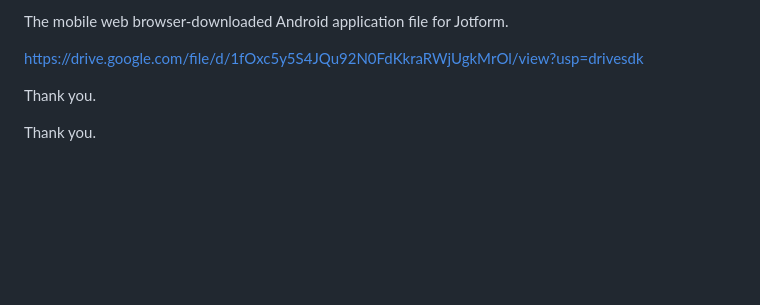
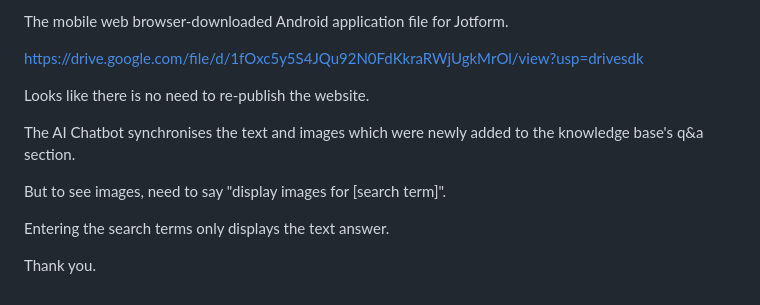
Before and after one commit to sohjnthn/sohjnthn.github.io, a Markdown page: README.md, the part around the change. Rendered like a GitHub page; blank space fills up the shorter version.

```diff
--- a/README.md
+++ b/README.md
@@ -266,6 +266,12 @@ browser-downloaded Android application file for Jotform.
 
 https://drive.google.com/file/d/1fOxc5y5S4JQu92N0FdKkraRWjUgkMrOl/view?usp=drivesdk
 
-Thank you.
+Looks like there is no need to re-publish the website.
+
+The AI Chatbot synchronises the text and images which were newly added to the knowledge base's q&a section.
+
+But to see images, need to say "display images for [search term]".
+
+Entering the search terms only displays the text answer.
 
 Thank you.
```
